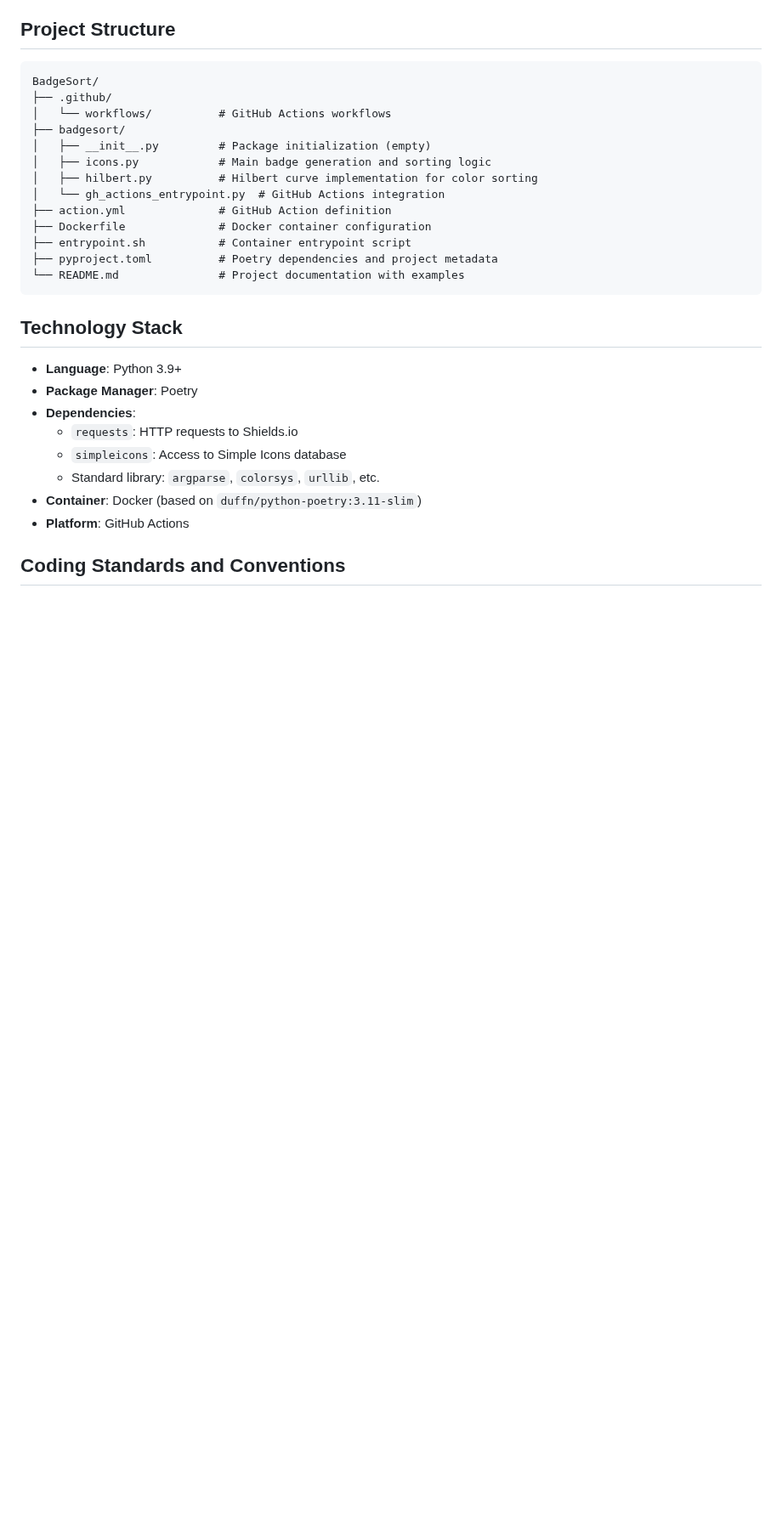
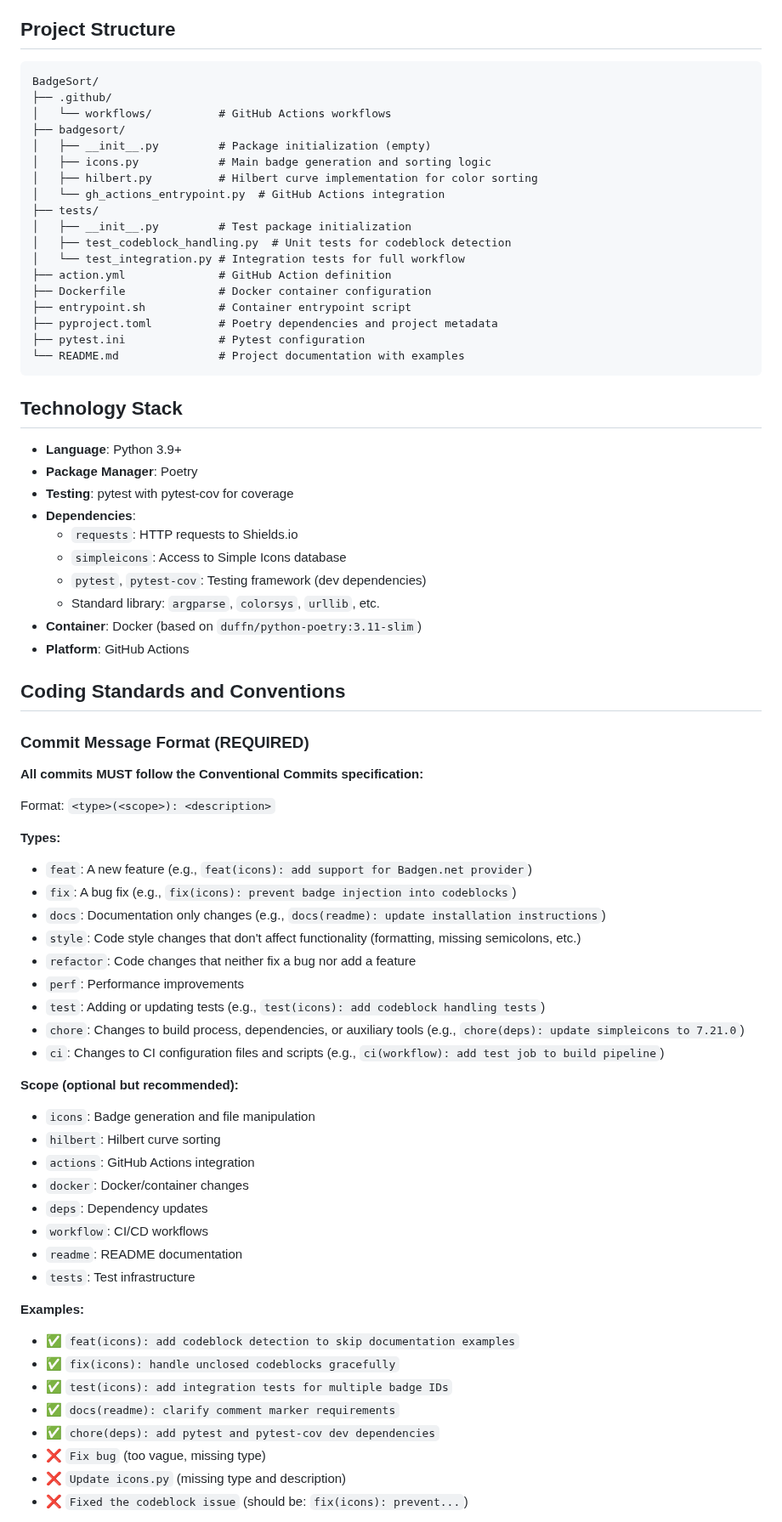
Before and after one commit to ChipWolf/BadgeSort, a Markdown page: .github/copilot-instructions.md, the part around one of its changes. Shown at 85% size. GitHub-like rendering; blank space fills up the shorter version.

Commit message:
docs(copilot): enforce semantic commits and require tests for all changes
Co-authored-by: ChipWolf <3164166+ChipWolf@users.noreply.github.com>

````diff
--- a/.github/copilot-instructions.md
+++ b/.github/copilot-instructions.md
@@ -21,10 +21,15 @@ BadgeSort/
 │   ├── icons.py            # Main badge generation and sorting logic
 │   ├── hilbert.py          # Hilbert curve implementation for color sorting
 │   └── gh_actions_entrypoint.py  # GitHub Actions integration
+├── tests/
+│   ├── __init__.py         # Test package initialization
+│   ├── test_codeblock_handling.py  # Unit tests for codeblock detection
+│   └── test_integration.py # Integration tests for full workflow
 ├── action.yml              # GitHub Action definition
 ├── Dockerfile              # Docker container configuration
 ├── entrypoint.sh           # Container entrypoint script
 ├── pyproject.toml          # Poetry dependencies and project metadata
+├── pytest.ini              # Pytest configuration
 └── README.md               # Project documentation with examples
 ```
 
@@ -32,11 +37,50 @@ BadgeSort/
 
 - **Language**: Python 3.9+
 - **Package Manager**: Poetry
+- **Testing**: pytest with pytest-cov for coverage
 - **Dependencies**:
   - `requests`: HTTP requests to Shields.io
   - `simpleicons`: Access to Simple Icons database
+  - `pytest`, `pytest-cov`: Testing framework (dev dependencies)
   - Standard library: `argparse`, `colorsys`, `urllib`, etc.
 - **Container**: Docker (based on `duffn/python-poetry:3.11-slim`)
 - **Platform**: GitHub Actions
 
 ## Coding Standards and Conventions
+
+### Commit Message Format (REQUIRED)
+**All commits MUST follow the Conventional Commits specification:**
+
+Format: `<type>(<scope>): <description>`
+
+**Types:**
+- `feat`: A new feature (e.g., `feat(icons): add support for Badgen.net provider`)
+- `fix`: A bug fix (e.g., `fix(icons): prevent badge injection into codeblocks`)
+- `docs`: Documentation only changes (e.g., `docs(readme): update installation instructions`)
+- `style`: Code style changes that don't affect functionality (formatting, missing semicolons, etc.)
+- `refactor`: Code changes that neither fix a bug nor add a feature
+- `perf`: Performance improvements
+- `test`: Adding or updating tests (e.g., `test(icons): add codeblock handling tests`)
+- `chore`: Changes to build process, dependencies, or auxiliary tools (e.g., `chore(deps): update simpleicons to 7.21.0`)
+- `ci`: Changes to CI configuration files and scripts (e.g., `ci(workflow): add test job to build pipeline`)
+
+**Scope (optional but recommended):**
+- `icons`: Badge generation and file manipulation
+- `hilbert`: Hilbert curve sorting
+- `actions`: GitHub Actions integration
+- `docker`: Docker/container changes
+- `deps`: Dependency updates
+- `workflow`: CI/CD workflows
+- `readme`: README documentation
+- `tests`: Test infrastructure
+
+**Examples:**
+- ✅ `feat(icons): add codeblock detection to skip documentation examples`
+- ✅ `fix(icons): handle unclosed codeblocks gracefully`
+- ✅ `test(icons): add integration tests for multiple badge IDs`
+- ✅ `docs(readme): clarify comment marker requirements`
+- ✅ `chore(deps): add pytest and pytest-cov dev dependencies`
+- ❌ `Fix bug` (too vague, missing type)
+- ❌ `Update icons.py` (missing type and description)
+- ❌ `Fixed the codeblock issue` (should be: `fix(icons): prevent...`)
+
````
Also changed, not shown: other parts of .github/copilot-instructions.md (+105 -10 lines).
